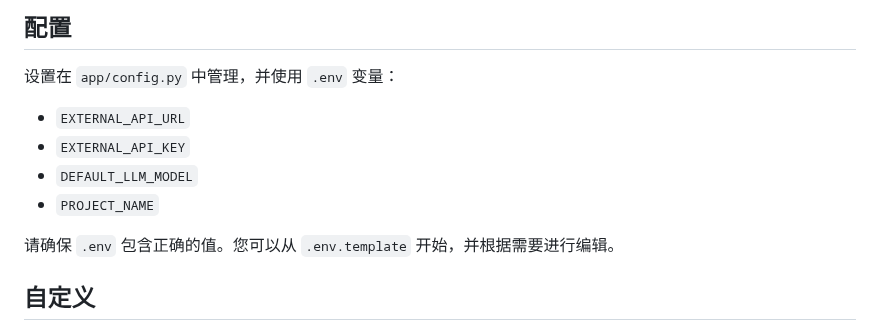
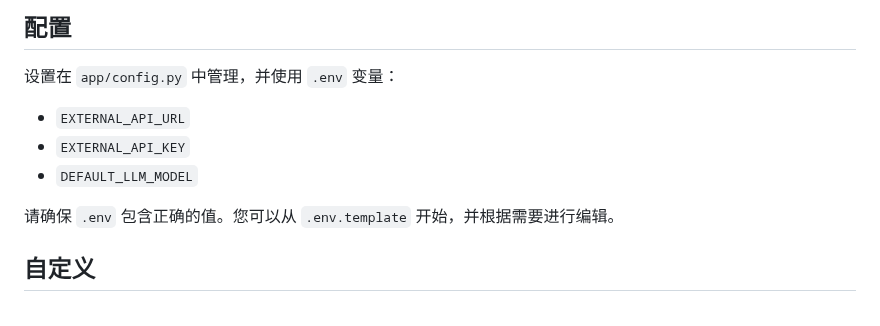
Before and after one commit to Eyre921/AI-costomer, a Markdown page: README.md, the part around the change. Rendered like a GitHub page.

Commit message:
NEW README

```diff
--- a/README.md
+++ b/README.md
@@ -149,7 +149,6 @@ AI 客户生成器是一款基于 FastAPI 的 Web 应用程序，它利用大型
 * `EXTERNAL_API_URL`
 * `EXTERNAL_API_KEY`
 * `DEFAULT_LLM_MODEL`
-* `PROJECT_NAME`
 
 请确保 `.env` 包含正确的值。您可以从 `.env.template` 开始，并根据需要进行编辑。
 
```
Also changed, not shown: README_en.md (+0 -1 lines).
